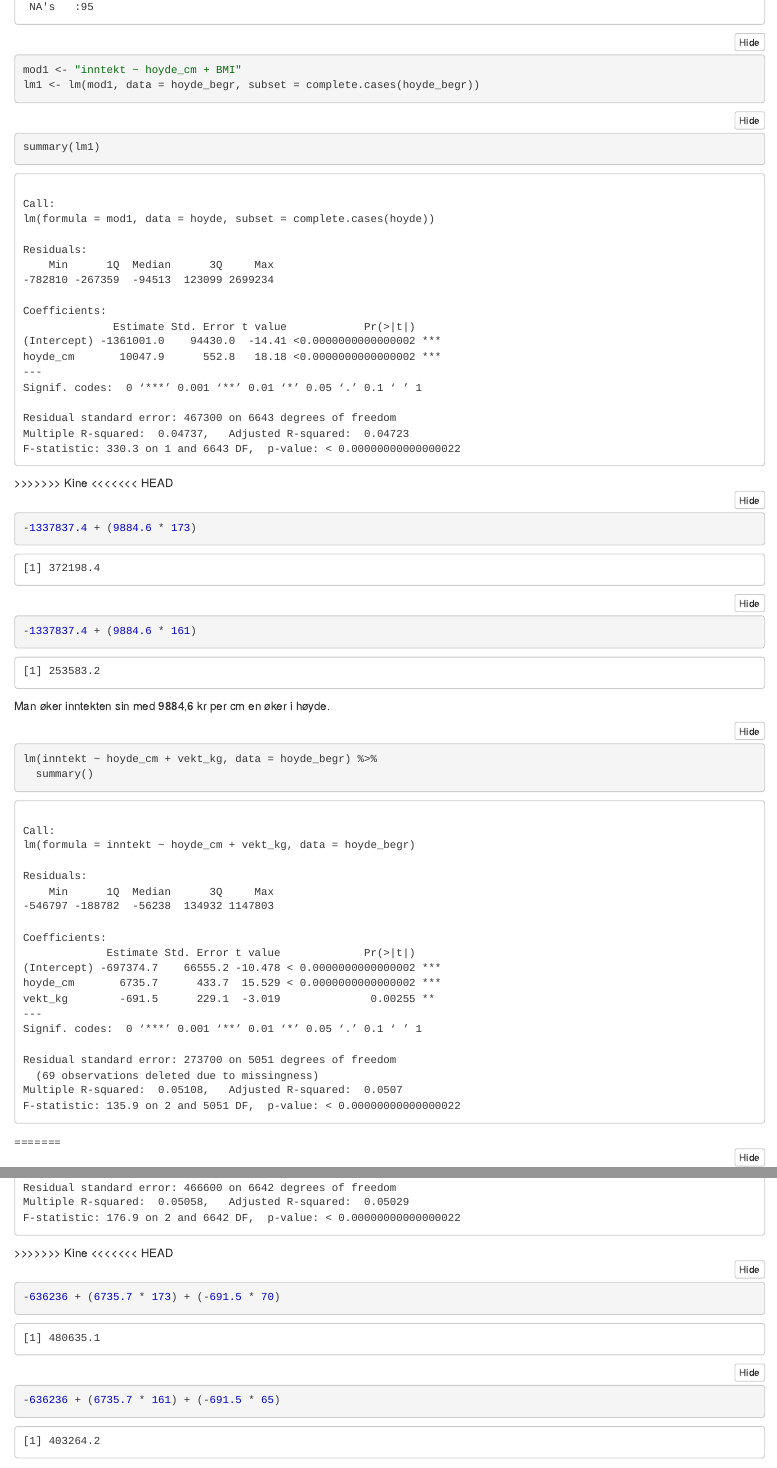
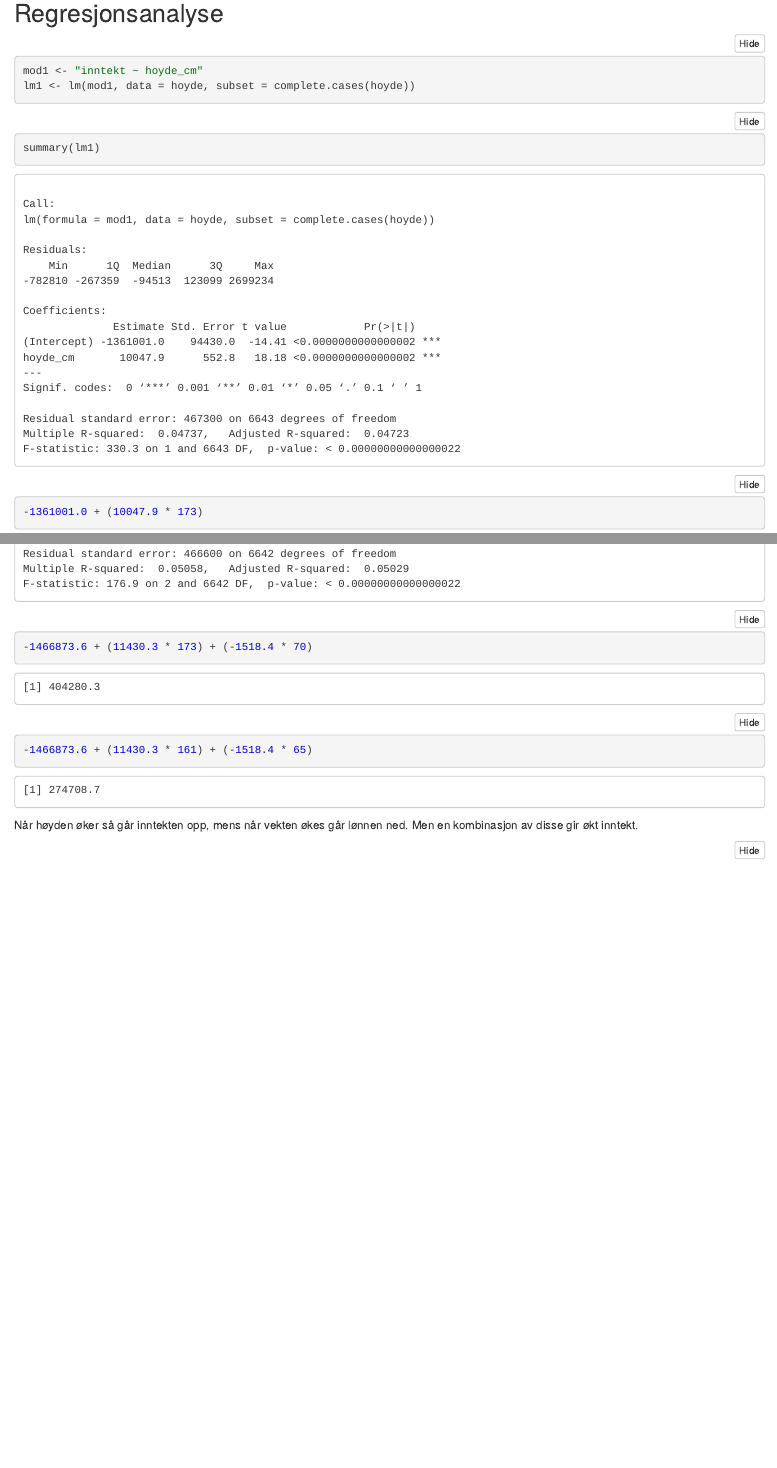
Before and after one commit to kmaake/Assignment2, an R Markdown document (Assignment2-Kine&Susann.Rmd): the page in a window 1100 px wide, from 4220 px down before the commit and from 2730 px down after it, so that both start at the same text, and a second part further down, joined at a grey line. The pictures show the output file Assignment2-Kine&Susann.nb.html that the author committed with the source, opened offline.

Commit message:
Merge from Kine

````diff
--- a/Assignment2-Kine&Susann.Rmd
+++ b/Assignment2-Kine&Susann.Rmd
@@ -1,18 +1,13 @@
 ---
 title: "Er det høyde som bestemmer inntekt?"
-<<<<<<< HEAD
-=======
 authors: Kine Maakestad & Susann Sivertsen
->>>>>>> Kine
 output:
   word_document: default
   html_notebook: default
   pdf_document: default
 lang: no-NB
-<<<<<<< HEAD
-=======
 bibliography: references.bib
->>>>>>> Kine
+
 ---
 
 ```{r setup}
@@ -98,22 +77,3 @@ lm(inntekt ~ hoyde_cm, data = hoyde) %>%
-```{r}
--1337837.4 + (9884.6 * 173)
--1337837.4 + (9884.6 * 161)
-```
-Man øker inntekten sin med 9884,6 kr per cm en øker i høyde.
-
-
-```{r}
-lm(inntekt ~ hoyde_cm + vekt_kg, data = hoyde_begr) %>%
-  summary()
-```
-
-
-```{r}
--636236 + (6735.7 * 173) + (-691.5 * 70)
--636236 + (6735.7 * 161) + (-691.5 * 65)
-=======
-summary(hoyde)
-```
 
 
 ```{r}
````
Also changed, not shown: Assignment2-Kine&Susann.nb.html, Assignment2-Kine&Susann.Rmd (25 more changed lines).
